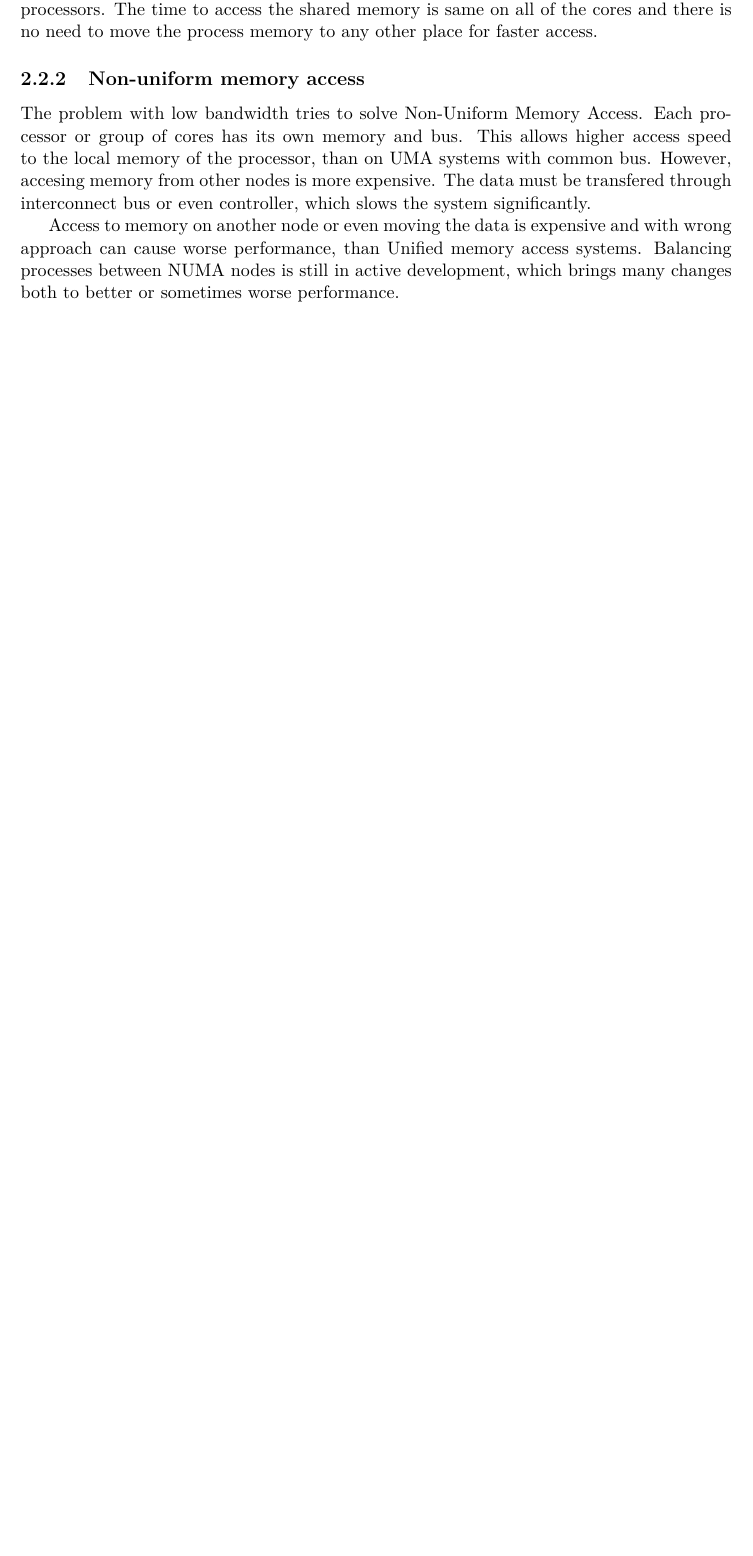
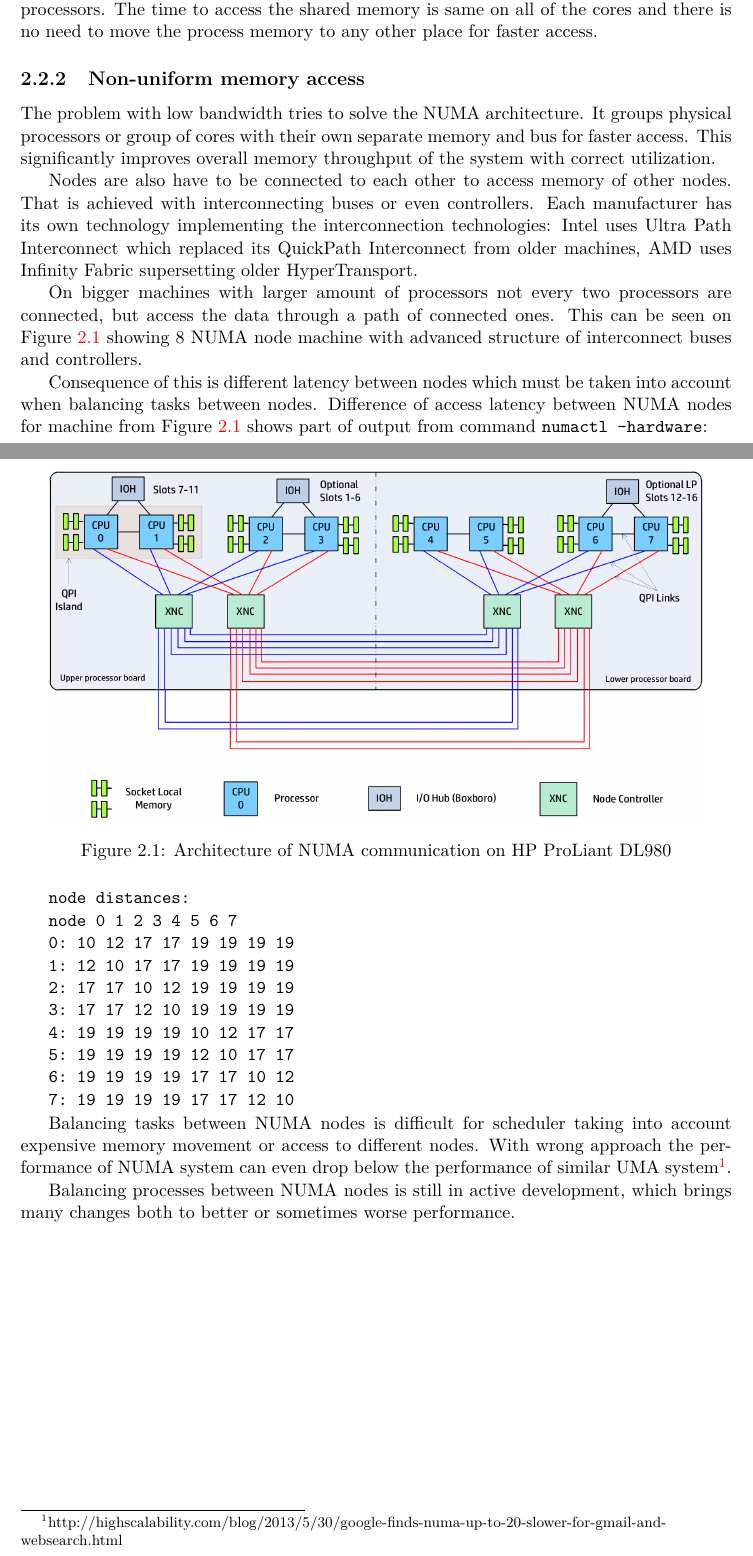
Before and after one commit to jirvoz/bachelor-thesis, a LaTeX thesis (projekt.tex, which reads projekt-01-kapitoly-chapters.tex): part of page 8 of 22 before the commit and two parts of pages 8 and 9 of 23 after it, the two joined at a grey line, cut so that both start at the same text, the shorter picture padded with empty space. Compiled offline with pdfLaTeX.

Commit message:
Non-uniform memory access

```diff
--- a/projekt-01-kapitoly-chapters.tex
+++ b/projekt-01-kapitoly-chapters.tex
@@ -98,16 +98,56 @@ the cores and there is no need to move the process memory to any other place for
 faster access.
 
 \subsection{Non-uniform memory access}
-The problem with low bandwidth tries to solve Non-Uniform Memory Access.
-Each processor or group of cores has its own memory and bus. This allows higher
-access speed to the local memory of the processor, than on UMA systems with
-common bus. However, accesing memory from other nodes is more expensive. The
-data must be transfered through interconnect bus or even controller, which slows
-the system significantly.
+The problem with low bandwidth tries to solve the NUMA architecture.
+It groups physical processors or group of cores with their own separate memory
+and bus for faster access. This significantly improves overall memory throughput
+of the system with correct utilization.
 
-% TODO cite http://highscalability.com/blog/2013/5/30/google-finds-numa-up-to-20-slower-for-gmail-and-websearch.html
-Access to memory on another node or even moving the data is expensive and with
-wrong approach can cause worse performance, than Unified memory access systems.
+Nodes are also have to be connected to each other to access memory of other
+nodes. That is achieved with interconnecting buses or even controllers. Each
+manufacturer has its own technology implementing the interconnection
+technologies: Intel uses Ultra Path Interconnect which replaced its QuickPath
+Interconnect from older machines, AMD uses Infinity Fabric supersetting older
+HyperTransport.
+
+On bigger machines with larger amount of processors not every two processors are
+connected, but access the data through a path of connected ones. This can be
+seen on Figure \ref{fig:proliant} showing 8 NUMA node machine with advanced
+structure of interconnect buses and controllers.
+
+%Best Practices When Deploying Linux on DL980 4AA3-6556ENW.pdf
+\begin{figure}
+  \centering
+  \includegraphics[width=14cm]{obrazky-figures/proliant}
+  \caption{Architecture of NUMA communication on HP ProLiant DL980}
+  \label{fig:proliant}
+\end{figure}
+
+Consequence of this is different latency between nodes which must be taken into
+account when balancing tasks between nodes. Difference of access latency between
+NUMA nodes for machine from Figure \ref{fig:proliant} shows part of output from
+command \texttt{numactl --hardware}:
+
+\begin{minipage}{\linewidth}
+\begin{verbatim}
+node distances:
+node 0 1 2 3 4 5 6 7
+0: 10 12 17 17 19 19 19 19
+1: 12 10 17 17 19 19 19 19
+2: 17 17 10 12 19 19 19 19
+3: 17 17 12 10 19 19 19 19
+4: 19 19 19 19 10 12 17 17
+5: 19 19 19 19 12 10 17 17
+6: 19 19 19 19 17 17 10 12
+7: 19 19 19 19 17 17 12 10
+\end{verbatim}
+\end{minipage}\\
+
+Balancing tasks between NUMA nodes is difficult for scheduler taking into
+account expensive memory movement or access to different nodes. With wrong
+approach the performance of NUMA system can even drop below the performance of
+similar UMA system\footnote{http://highscalability.com/blog/2013/5/30/google-finds-numa-up-to-20-slower-for-gmail-and-websearch.html}.
+
 Balancing processes between NUMA nodes is still in active development, which
 brings many changes both to better or sometimes worse performance.
 
```
Also changed, not shown: obrazky-figures/proliant.png (added).
